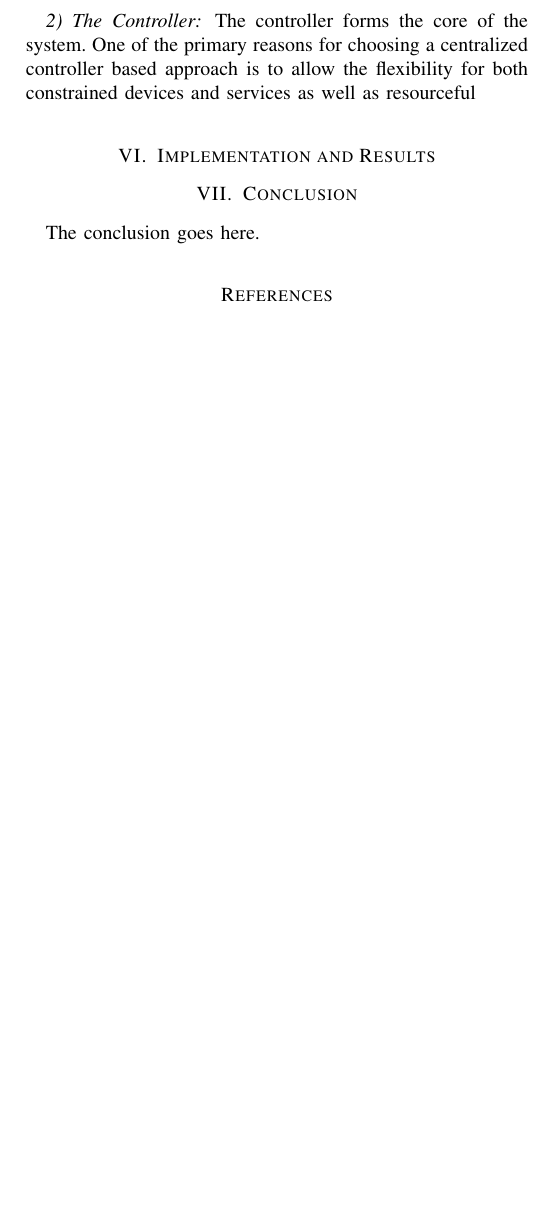
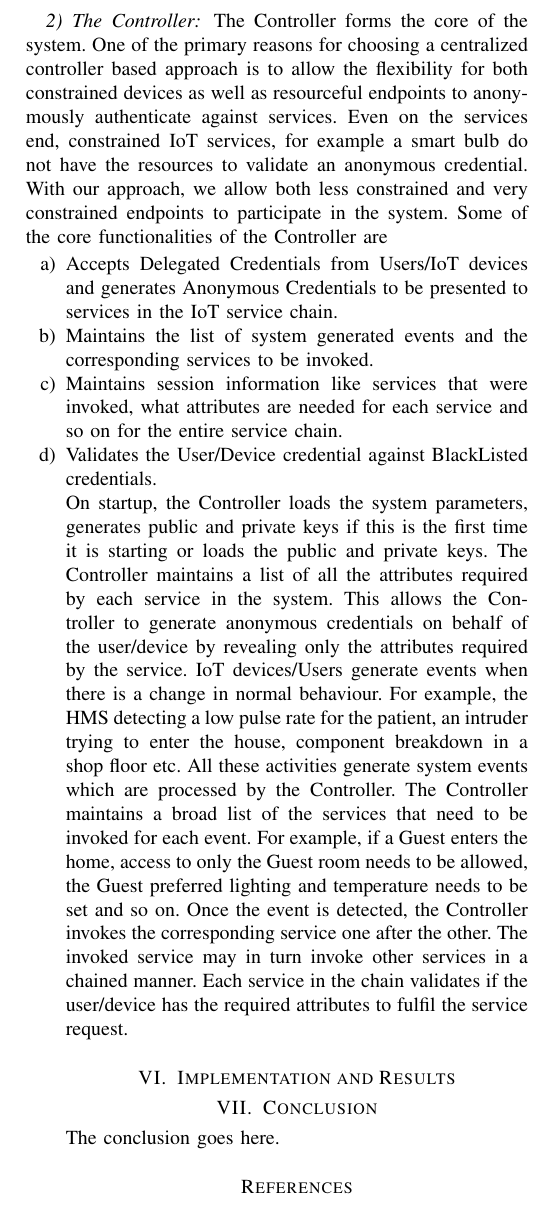
Before and after one commit to sandeepkiranp/DANCIS, a LaTeX paper (paper/dac.tex): part of one column of page 5 of 5, cut so that both start at the same text, the shorter picture padded with empty space. Compiled offline with pdfLaTeX; a missing font is replaced by an installed copy or a similar font; a LaTeX package or settings file that is missing is left out.

Commit message:
towards paper

```diff
--- a/paper/dac.tex
+++ b/paper/dac.tex
@@ -207,7 +207,15 @@ All users/IoT devices are assumed to hold one long term public, private key pair
 If the root issuer wishes to revoke an entity's credential, it would publish the credential hash in a BlackList (BL) that is available for everyone in the system to view. Only the RI can add, delete or modify the entries in the BL. Since the credential hash is hashed over public key and attributes, no one can infer any useful information about the entity just by looking at the hash.
 
 \subsubsection{The Controller}
-The controller forms the core of the system. One of the primary reasons for choosing a centralized controller based approach is to allow the flexibility for both constrained devices and services as well as resourceful
+The Controller forms the core of the system. One of the primary reasons for choosing a centralized controller based approach is to allow the flexibility for both constrained devices as well as resourceful endpoints to anonymously authenticate against services. Even on the services end, constrained IoT services, for example a smart bulb do not have the resources to validate an anonymous credential. With our approach, we allow both less constrained and very constrained endpoints to participate in the system. Some of the core functionalities of the Controller are
+
+\begin{enumerate}[label=\alph*)]
+	\item Accepts Delegated Credentials from Users/IoT devices and generates Anonymous Credentials to be presented to services in the IoT service chain.
+	\item Maintains the list of system generated events and the corresponding services to be invoked.
+	\item Maintains session information like services that were invoked, what attributes are needed for each service and so on for the entire service chain.
+	\item Validates the User/Device credential against BlackListed credentials.
+
+On startup, the Controller loads the system parameters, generates public and private keys if this is the first time it is starting or loads the public and private keys. The Controller maintains a list of all the attributes required by each service in the system. This allows the Controller to generate anonymous credentials on behalf of the user/device by revealing only the attributes required by the service. IoT devices/Users generate events when there is a change in normal behaviour. For example, the HMS detecting a low pulse rate for the patient, an intruder trying to enter the house, component breakdown in a shop floor etc. All these activities generate system events which are processed by the Controller. The Controller maintains a broad list of the services that need to be invoked for each event. For example, if a Guest enters the home, access to only the Guest room needs to be allowed, the Guest preferred lighting and temperature needs to be set and so on. Once the event is detected, the Controller invokes the corresponding service one after the other. The invoked service may in turn invoke other services in a chained manner. Each service in the chain validates if the user/device has the required attributes to fulfil the service request.
 
 \section{Implementation and Results}
 
```
Also changed, not shown: paper/dac.pdf, 4 other files.
